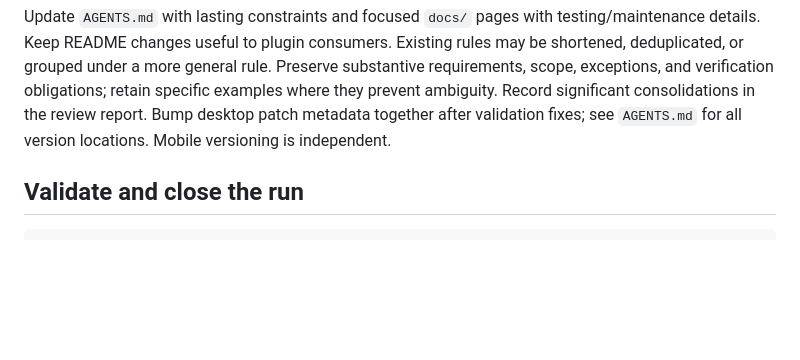
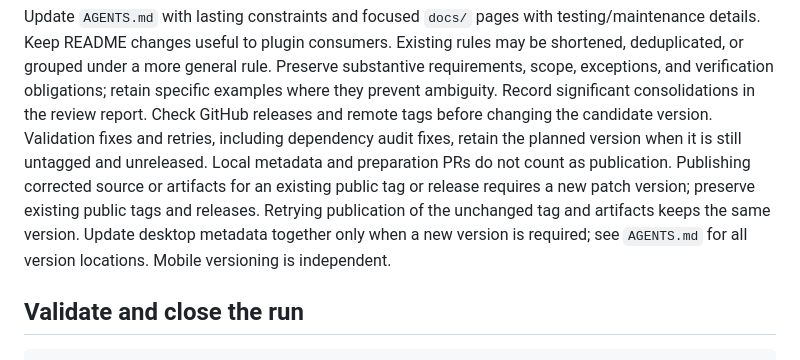
Before and after one commit to vincentlaucsb/obsidian-csvzall, a Markdown page: docs/obsidian-warning-remediation.md, the part around the change. Drawn GitHub-style; blank space fills up the shorter version.

```diff
--- a/docs/obsidian-warning-remediation.md
+++ b/docs/obsidian-warning-remediation.md
@@ -102,8 +102,15 @@ Existing rules may be shortened, deduplicated, or grouped under a more general
 rule. Preserve substantive requirements, scope, exceptions, and verification
 obligations; retain specific examples where they prevent ambiguity. Record
 significant consolidations in the review report.
-Bump desktop patch metadata together after validation fixes; see `AGENTS.md`
-for all version locations. Mobile versioning is independent.
+Check GitHub releases and remote tags before changing the candidate version.
+Validation fixes and retries, including dependency audit fixes, retain the
+planned version when it is still untagged and unreleased. Local metadata and
+preparation PRs do not count as publication. Publishing corrected source or
+artifacts for an existing public tag or release requires a new patch version;
+preserve existing public tags and releases. Retrying publication of the unchanged
+tag and artifacts keeps the same version. Update desktop metadata together only
+when a new version is required; see `AGENTS.md` for all version locations. Mobile
+versioning is independent.
 
 ## Validate and close the run
 
```
Also changed, not shown: AGENTS.md (+17 -3 lines).
